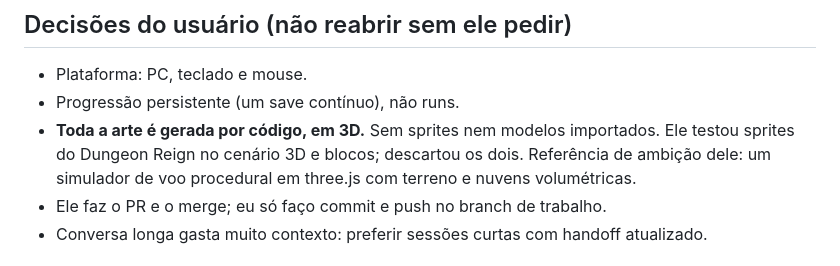
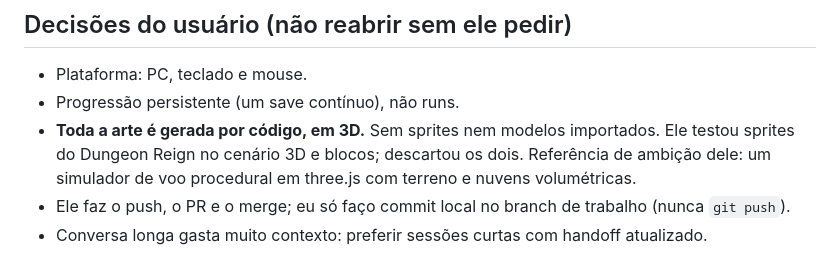
Before and after one commit to Victorhugofoc/pocket-dungeon, a Markdown page: HANDOFF.md, the part around the change. Rendered like a GitHub page.

Commit message:
Docs: o usuário faz o push; o Claude só faz commit local
Co-Authored-By: Claude Fable 5.2 <noreply@anthropic.com>

```diff
--- a/HANDOFF.md
+++ b/HANDOFF.md
@@ -55,7 +55,7 @@ O projeto anterior deste repo (Covil, Godot) foi descartado; o histórico está
 - Plataforma: PC, teclado e mouse.
 - Progressão persistente (um save contínuo), não runs.
 - **Toda a arte é gerada por código, em 3D.** Sem sprites nem modelos importados. Ele testou sprites do Dungeon Reign no cenário 3D e blocos; descartou os dois. Referência de ambição dele: um simulador de voo procedural em three.js com terreno e nuvens volumétricas.
-- Ele faz o PR e o merge; eu só faço commit e push no branch de trabalho.
+- Ele faz o push, o PR e o merge; eu só faço commit local no branch de trabalho (nunca `git push`).
 - Conversa longa gasta muito contexto: preferir sessões curtas com handoff atualizado.
 
 ## Estado do jogo — versão 0.3 mais o Bloodfang novo (jogável do início ao chefe final)
```
Also changed, not shown: docs/roadmap.md (+1 -1 lines).
